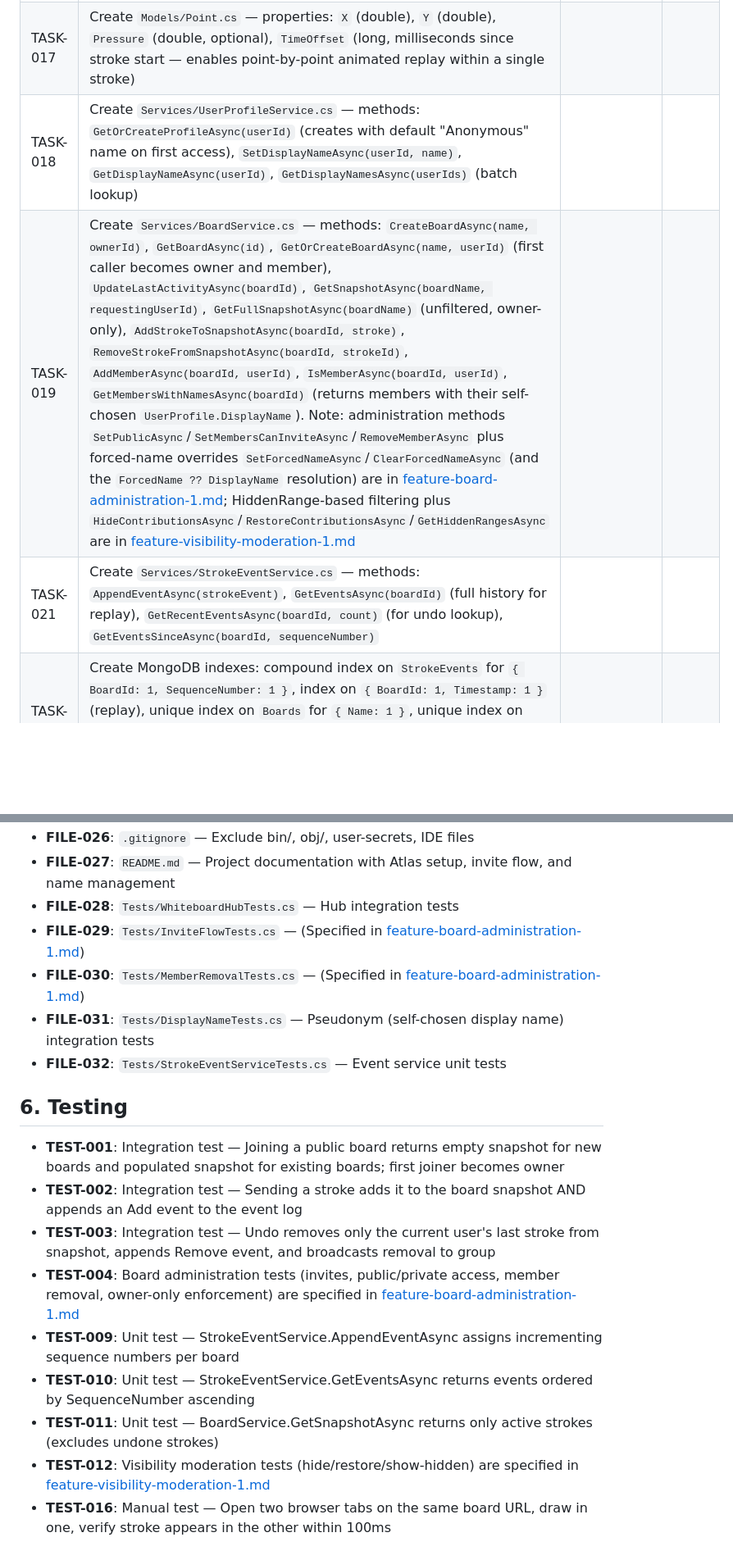
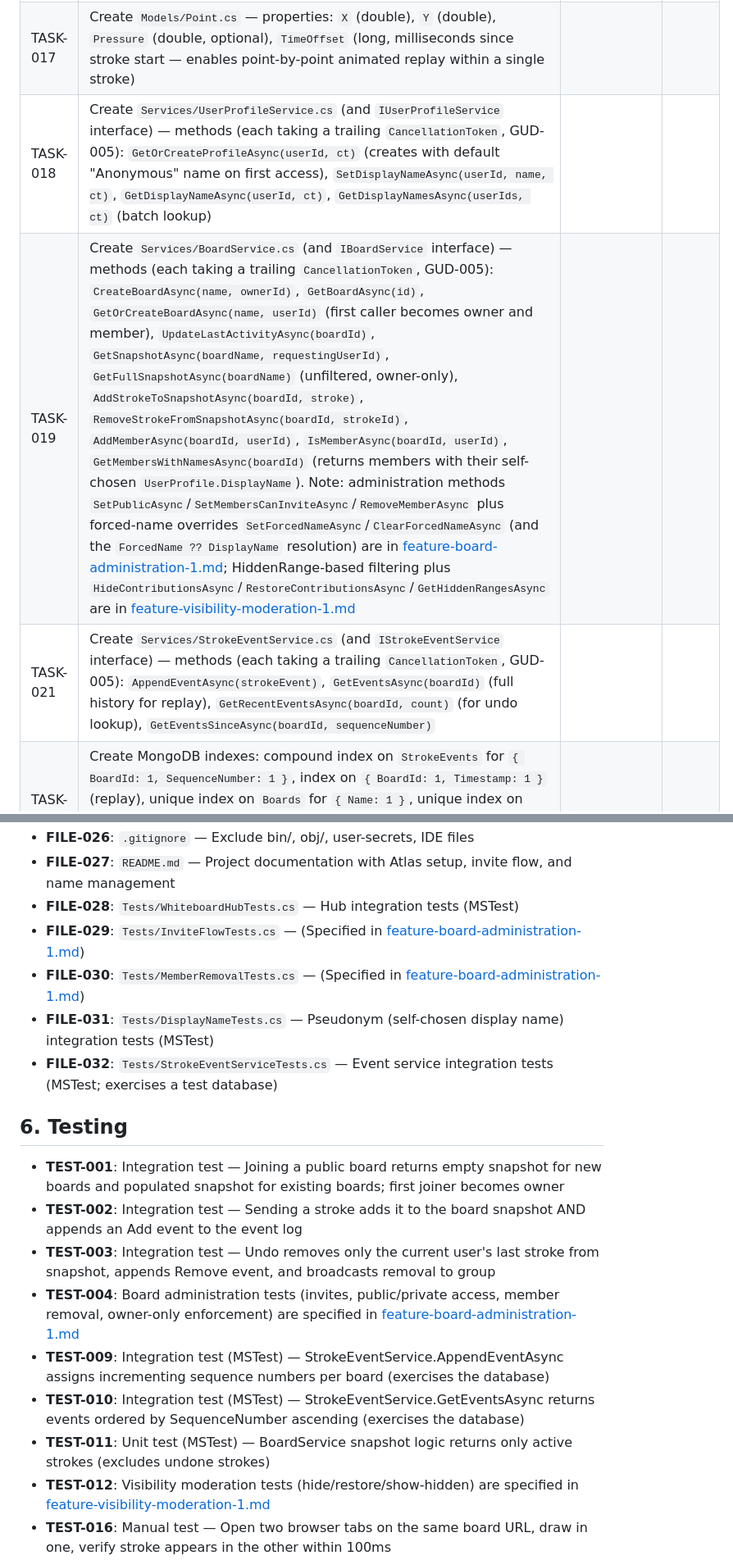
Before and after one commit to basilevs/canvas, a Markdown page: plan/feature-collaborative-whiteboard-1.md, 2 parts joined by grey strips. Shown at 82% size. Rendered like a GitHub page; blank space fills up the shorter version.

```diff
--- a/plan/feature-collaborative-whiteboard-1.md
+++ b/plan/feature-collaborative-whiteboard-1.md
@@ -78,9 +79,9 @@ Technology demonstrator of ASP.NET Core and MongoDB implementing a collaborative
 | TASK-015 | Create `Models/Stroke.cs` — properties: `Id` (ObjectId), `BoardId` (string), `UserId` (string), `Points` (List<Point>), `Color` (string), `Width` (float), `Timestamp` (DateTimeOffset, server-assigned UTC time when stroke was received), `Duration` (long, milliseconds from first point to last point in the stroke as measured by client), `SequenceNumber` (long). | | |
 | TASK-016 | Create `Models/StrokeEvent.cs` — properties: `Id` (ObjectId), `BoardId` (string), `Type` (enum: `Add`/`Remove`), `Stroke` (Stroke, the stroke added or removed), `UserId` (string), `Timestamp` (DateTimeOffset), `SequenceNumber` (long). Append-only event log for history replay and undo. | | |
 | TASK-017 | Create `Models/Point.cs` — properties: `X` (double), `Y` (double), `Pressure` (double, optional), `TimeOffset` (long, milliseconds since stroke start — enables point-by-point animated replay within a single stroke) | | |
-| TASK-018 | Create `Services/UserProfileService.cs` — methods: `GetOrCreateProfileAsync(userId)` (creates with default "Anonymous" name on first access), `SetDisplayNameAsync(userId, name)`, `GetDisplayNameAsync(userId)`, `GetDisplayNamesAsync(userIds)` (batch lookup) | | |
-| TASK-019 | Create `Services/BoardService.cs` — methods: `CreateBoardAsync(name, ownerId)`, `GetBoardAsync(id)`, `GetOrCreateBoardAsync(name, userId)` (first caller becomes owner and member), `UpdateLastActivityAsync(boardId)`, `GetSnapshotAsync(boardName, requestingUserId)`, `GetFullSnapshotAsync(boardName)` (unfiltered, owner-only), `AddStrokeToSnapshotAsync(boardId, stroke)`, `RemoveStrokeFromSnapshotAsync(boardId, strokeId)`, `AddMemberAsync(boardId, userId)`, `IsMemberAsync(boardId, userId)`, `GetMembersWithNamesAsync(boardId)` (returns members with their self-chosen `UserProfile.DisplayName`). Note: administration methods `SetPublicAsync`/`SetMembersCanInviteAsync`/`RemoveMemberAsync` plus forced-name overrides `SetForcedNameAsync`/`ClearForcedNameAsync` (and the `ForcedName ?? DisplayName` resolution) are in [feature-board-administration-1.md](./feature-board-administration-1.md); HiddenRange-based filtering plus `HideContributionsAsync`/`RestoreContributionsAsync`/`GetHiddenRangesAsync` are in [feature-visibility-moderation-1.md](./feature-visibility-moderation-1.md) | | |
-| TASK-021 | Create `Services/StrokeEventService.cs` — methods: `AppendEventAsync(strokeEvent)`, `GetEventsAsync(boardId)` (full history for replay), `GetRecentEventsAsync(boardId, count)` (for undo lookup), `GetEventsSinceAsync(boardId, sequenceNumber)` | | |
+| TASK-018 | Create `Services/UserProfileService.cs` (and `IUserProfileService` interface) — methods (each taking a trailing `CancellationToken`, GUD-005): `GetOrCreateProfileAsync(userId, ct)` (creates with default "Anonymous" name on first access), `SetDisplayNameAsync(userId, name, ct)`, `GetDisplayNameAsync(userId, ct)`, `GetDisplayNamesAsync(userIds, ct)` (batch lookup) | | |
+| TASK-019 | Create `Services/BoardService.cs` (and `IBoardService` interface) — methods (each taking a trailing `CancellationToken`, GUD-005): `CreateBoardAsync(name, ownerId)`, `GetBoardAsync(id)`, `GetOrCreateBoardAsync(name, userId)` (first caller becomes owner and member), `UpdateLastActivityAsync(boardId)`, `GetSnapshotAsync(boardName, requestingUserId)`, `GetFullSnapshotAsync(boardName)` (unfiltered, owner-only), `AddStrokeToSnapshotAsync(boardId, stroke)`, `RemoveStrokeFromSnapshotAsync(boardId, strokeId)`, `AddMemberAsync(boardId, userId)`, `IsMemberAsync(boardId, userId)`, `GetMembersWithNamesAsync(boardId)` (returns members with their self-chosen `UserProfile.DisplayName`). Note: administration methods `SetPublicAsync`/`SetMembersCanInviteAsync`/`RemoveMemberAsync` plus forced-name overrides `SetForcedNameAsync`/`ClearForcedNameAsync` (and the `ForcedName ?? DisplayName` resolution) are in [feature-board-administration-1.md](./feature-board-administration-1.md); HiddenRange-based filtering plus `HideContributionsAsync`/`RestoreContributionsAsync`/`GetHiddenRangesAsync` are in [feature-visibility-moderation-1.md](./feature-visibility-moderation-1.md) | | |
+| TASK-021 | Create `Services/StrokeEventService.cs` (and `IStrokeEventService` interface) — methods (each taking a trailing `CancellationToken`, GUD-005): `AppendEventAsync(strokeEvent)`, `GetEventsAsync(boardId)` (full history for replay), `GetRecentEventsAsync(boardId, count)` (for undo lookup), `GetEventsSinceAsync(boardId, sequenceNumber)` | | |
 | TASK-022 | Create MongoDB indexes: compound index on `StrokeEvents` for `{ BoardId: 1, SequenceNumber: 1 }`, index on `{ BoardId: 1, Timestamp: 1 }` (replay), unique index on `Boards` for `{ Name: 1 }`, unique index on `Users` for `{ UserId: 1 }`, and TTL index on `Boards.LastActivityAt` (optional, 30 days). Note: `Invites` collection indexes are specified in [feature-board-administration-1.md](./feature-board-administration-1.md) | | |
 
 ### Implementation Phase 3
@@ -178,11 +184,11 @@ Technology demonstrator of ASP.NET Core and MongoDB implementing a collaborative
 - **FILE-025**: `wwwroot/css/style.css` — Stylesheet
 - **FILE-026**: `.gitignore` — Exclude bin/, obj/, user-secrets, IDE files
 - **FILE-027**: `README.md` — Project documentation with Atlas setup, invite flow, and name management
-- **FILE-028**: `Tests/WhiteboardHubTests.cs` — Hub integration tests
+- **FILE-028**: `Tests/WhiteboardHubTests.cs` — Hub integration tests (MSTest)
 - **FILE-029**: `Tests/InviteFlowTests.cs` — (Specified in [feature-board-administration-1.md](./feature-board-administration-1.md))
 - **FILE-030**: `Tests/MemberRemovalTests.cs` — (Specified in [feature-board-administration-1.md](./feature-board-administration-1.md))
-- **FILE-031**: `Tests/DisplayNameTests.cs` — Pseudonym (self-chosen display name) integration tests
-- **FILE-032**: `Tests/StrokeEventServiceTests.cs` — Event service unit tests
+- **FILE-031**: `Tests/DisplayNameTests.cs` — Pseudonym (self-chosen display name) integration tests (MSTest)
+- **FILE-032**: `Tests/StrokeEventServiceTests.cs` — Event service integration tests (MSTest; exercises a test database)
 
 ## 6. Testing
 
@@ -190,9 +196,9 @@ Technology demonstrator of ASP.NET Core and MongoDB implementing a collaborative
 - **TEST-002**: Integration test — Sending a stroke adds it to the board snapshot AND appends an Add event to the event log
 - **TEST-003**: Integration test — Undo removes only the current user's last stroke from snapshot, appends Remove event, and broadcasts removal to group
 - **TEST-004**: Board administration tests (invites, public/private access, member removal, owner-only enforcement) are specified in [feature-board-administration-1.md](./feature-board-administration-1.md)
-- **TEST-009**: Unit test — StrokeEventService.AppendEventAsync assigns incrementing sequence numbers per board
-- **TEST-010**: Unit test — StrokeEventService.GetEventsAsync returns events ordered by SequenceNumber ascending
-- **TEST-011**: Unit test — BoardService.GetSnapshotAsync returns only active strokes (excludes undone strokes)
+- **TEST-009**: Integration test (MSTest) — StrokeEventService.AppendEventAsync assigns incrementing sequence numbers per board (exercises the database)
+- **TEST-010**: Integration test (MSTest) — StrokeEventService.GetEventsAsync returns events ordered by SequenceNumber ascending (exercises the database)
+- **TEST-011**: Unit test (MSTest) — BoardService snapshot logic returns only active strokes (excludes undone strokes)
 - **TEST-012**: Visibility moderation tests (hide/restore/show-hidden) are specified in [feature-visibility-moderation-1.md](./feature-visibility-moderation-1.md)
 - **TEST-016**: Manual test — Open two browser tabs on the same board URL, draw in one, verify stroke appears in the other within 100ms
 - **TEST-017**: Manual test — Refresh page after drawing; verify all active strokes load instantly from snapshot
```
Also changed, not shown: other parts of plan/feature-collaborative-whiteboard-1.md (+15 -9 lines).
